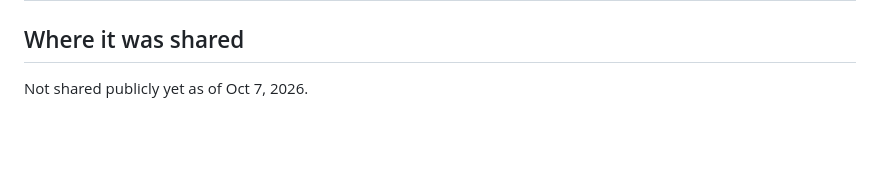
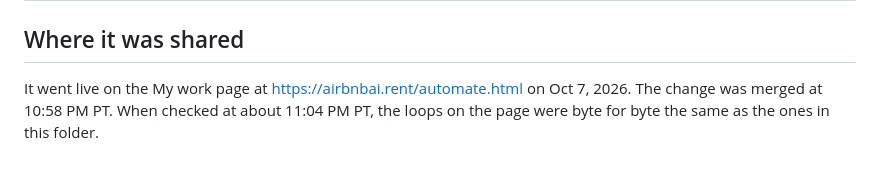
Before and after one commit to RachaelQuisel/vacation-rental-automation-how-tos, a Markdown page: videos/property-inspection/README.md, the part around the change. Drawn GitHub-style; blank space fills up the shorter version.

Commit message:
Note that the Ops Today and property inspection videos are live on airbnbai.rent (#5)

```diff
--- a/videos/property-inspection/README.md
+++ b/videos/property-inspection/README.md
@@ -74,4 +74,4 @@ In a dry run on Oct 7, 2026: the silent loops, posters, and music version all re
 
 ## Where it was shared
 
-Not shared publicly yet as of Oct 7, 2026.
+It went live on the My work page at https://airbnbai.rent/automate.html on Oct 7, 2026. The change was merged at 10:58 PM PT. When checked at about 11:04 PM PT, the loops on the page were byte for byte the same as the ones in this folder.
```
Also changed, not shown: videos/ops-today/README.md (+1 -1 lines).
